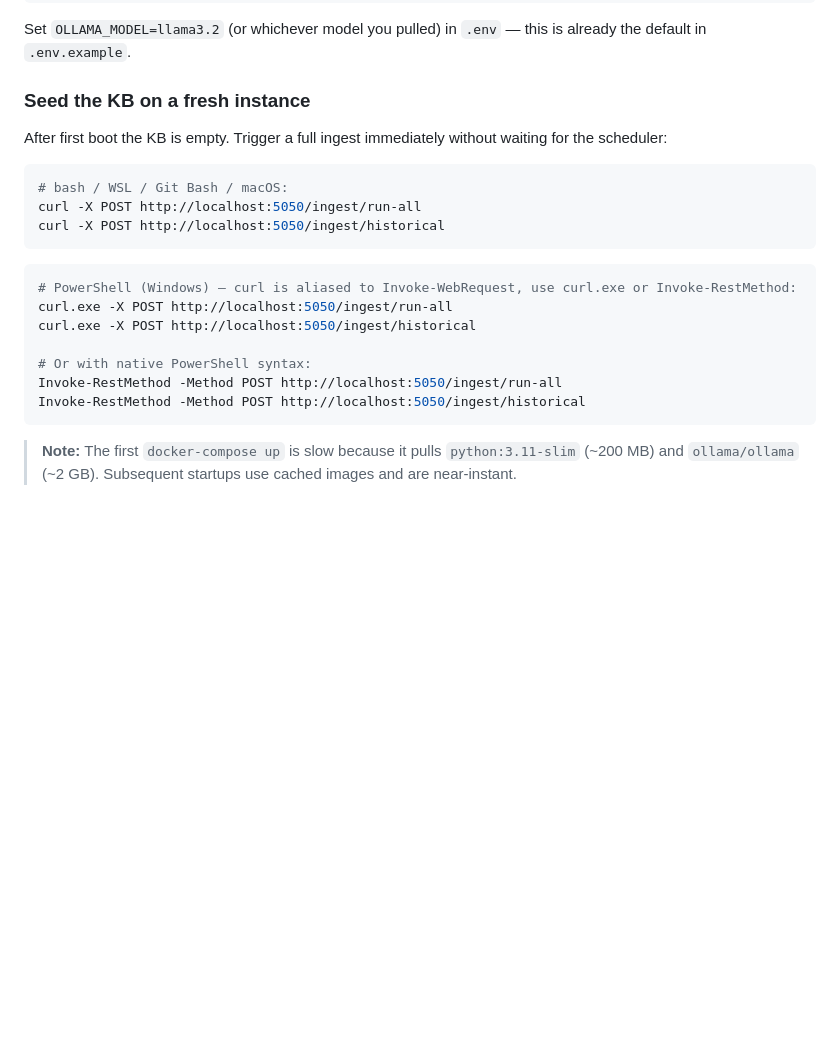
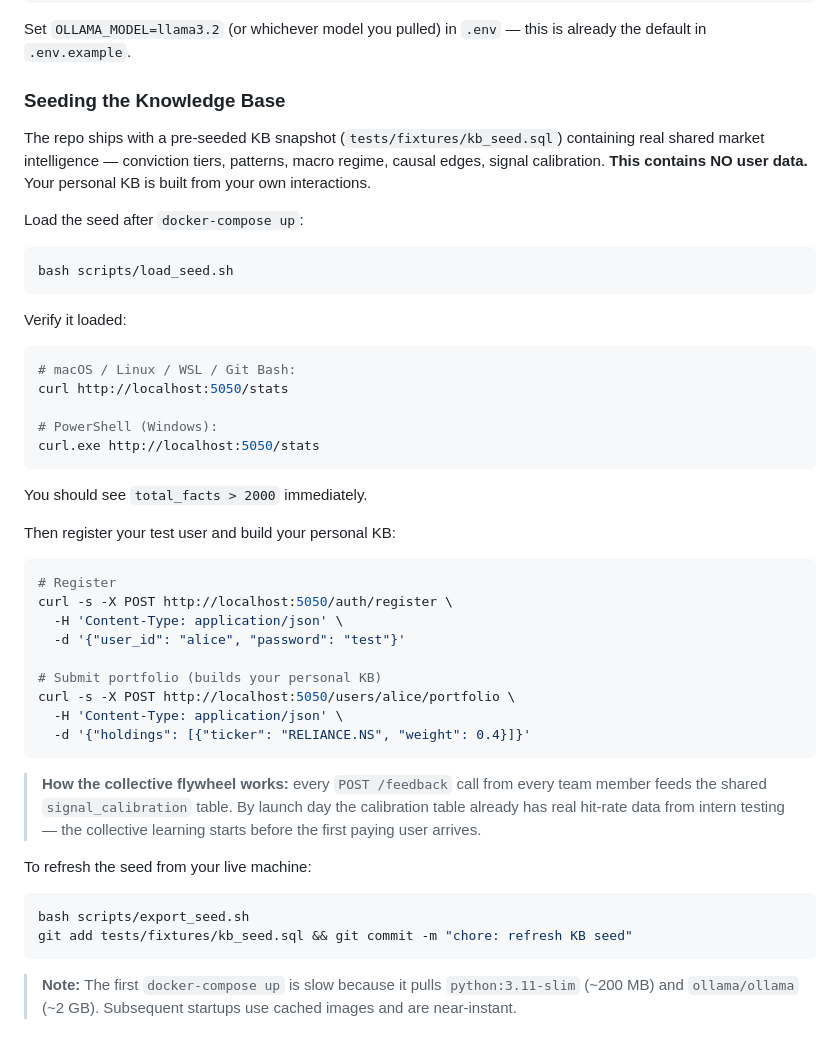
Before and after one commit to Alby2007/Mem-Backend, a Markdown page: README.md, the part around the change. Rendered like a GitHub page; blank space fills up the shorter version.

Commit message:
docs: add KB seeding instructions — pre-seeded snapshot, load script, collective flywheel explanation

````diff
--- a/README.md
+++ b/README.md
@@ -115,24 +115,49 @@ docker-compose exec ollama ollama pull llama3.2
 
 Set `OLLAMA_MODEL=llama3.2` (or whichever model you pulled) in `.env` — this is already the default in `.env.example`.
 
-### Seed the KB on a fresh instance
+### Seeding the Knowledge Base
 
-After first boot the KB is empty. Trigger a full ingest immediately without waiting for the scheduler:
+The repo ships with a pre-seeded KB snapshot (`tests/fixtures/kb_seed.sql`) containing real shared market intelligence — conviction tiers, patterns, macro regime, causal edges, signal calibration. **This contains NO user data.** Your personal KB is built from your own interactions.
+
+Load the seed after `docker-compose up`:
 
 ```bash
-# bash / WSL / Git Bash / macOS:
-curl -X POST http://localhost:5050/ingest/run-all
-curl -X POST http://localhost:5050/ingest/historical
+bash scripts/load_seed.sh
 ```
 
-```powershell
-# PowerShell (Windows) — curl is aliased to Invoke-WebRequest, use curl.exe or Invoke-RestMethod:
-curl.exe -X POST http://localhost:5050/ingest/run-all
-curl.exe -X POST http://localhost:5050/ingest/historical
+Verify it loaded:
 
-# Or with native PowerShell syntax:
-Invoke-RestMethod -Method POST http://localhost:5050/ingest/run-all
-Invoke-RestMethod -Method POST http://localhost:5050/ingest/historical
+```bash
+# macOS / Linux / WSL / Git Bash:
+curl http://localhost:5050/stats
+
+# PowerShell (Windows):
+curl.exe http://localhost:5050/stats
+```
+
+You should see `total_facts > 2000` immediately.
+
+Then register your test user and build your personal KB:
+
+```bash
+# Register
+curl -s -X POST http://localhost:5050/auth/register \
+  -H 'Content-Type: application/json' \
+  -d '{"user_id": "alice", "password": "test"}'
+
+# Submit portfolio (builds your personal KB)
+curl -s -X POST http://localhost:5050/users/alice/portfolio \
+  -H 'Content-Type: application/json' \
+  -d '{"holdings": [{"ticker": "RELIANCE.NS", "weight": 0.4}]}'
+```
+
+> **How the collective flywheel works:** every `POST /feedback` call from every team member feeds the shared `signal_calibration` table. By launch day the calibration table already has real hit-rate data from intern testing — the collective learning starts before the first paying user arrives.
+
+To refresh the seed from your live machine:
+
+```bash
+bash scripts/export_seed.sh
+git add tests/fixtures/kb_seed.sql && git commit -m "chore: refresh KB seed"
 ```
 
 > **Note:** The first `docker-compose up` is slow because it pulls `python:3.11-slim` (~200 MB) and `ollama/ollama` (~2 GB). Subsequent startups use cached images and are near-instant.
````
